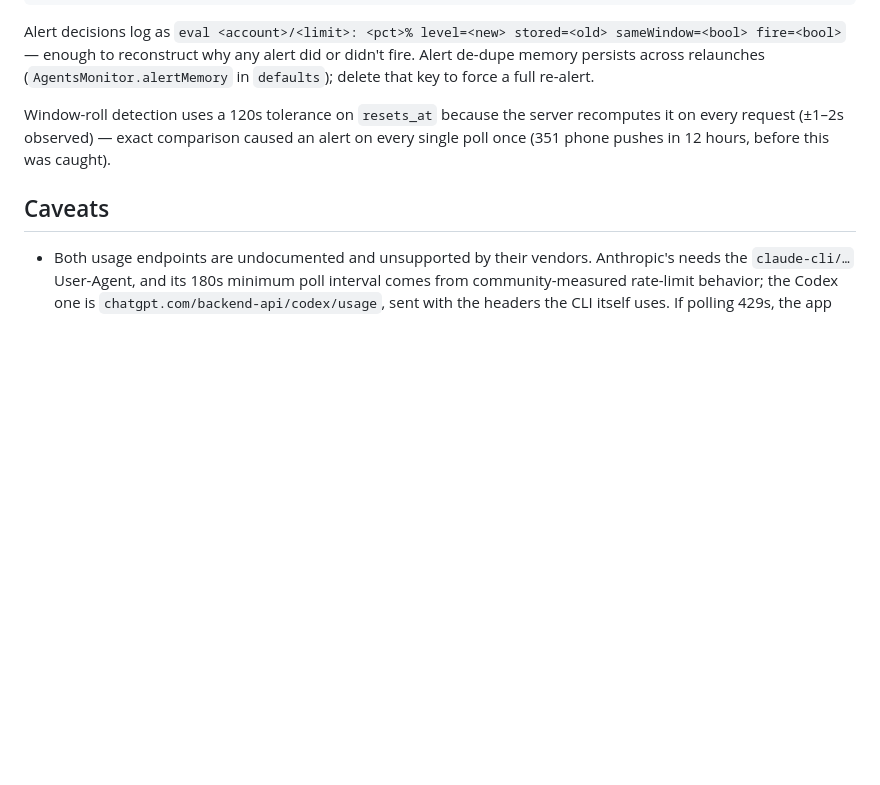
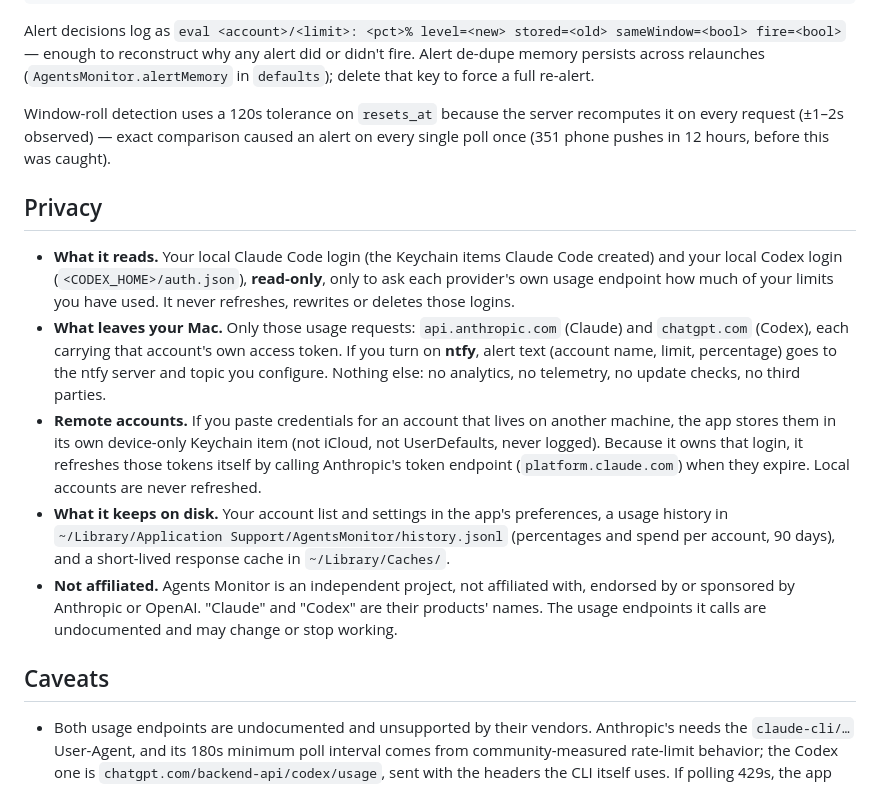
Before and after one commit to roypadina/AgentsMonitor, a Markdown page: README.md, the part around one of its changes. Drawn GitHub-style; blank space fills up the shorter version.

```diff
--- a/README.md
+++ b/README.md
@@ -228,6 +224,27 @@ Window-roll detection uses a 120s tolerance on `resets_at` because the server re
 every request (±1–2s observed) — exact comparison caused an alert on every single poll once
 (351 phone pushes in 12 hours, before this was caught).
 
+## Privacy
+
+- **What it reads.** Your local Claude Code login (the Keychain items Claude Code created) and your
+  local Codex login (`<CODEX_HOME>/auth.json`), **read-only**, only to ask each provider's own
+  usage endpoint how much of your limits you have used. It never refreshes, rewrites or deletes
+  those logins.
+- **What leaves your Mac.** Only those usage requests: `api.anthropic.com` (Claude) and
+  `chatgpt.com` (Codex), each carrying that account's own access token. If you turn on **ntfy**,
+  alert text (account name, limit, percentage) goes to the ntfy server and topic you configure.
+  Nothing else: no analytics, no telemetry, no update checks, no third parties.
+- **Remote accounts.** If you paste credentials for an account that lives on another machine, the
+  app stores them in its own device-only Keychain item (not iCloud, not UserDefaults, never
+  logged). Because it owns that login, it refreshes those tokens itself by calling Anthropic's
+  token endpoint (`platform.claude.com`) when they expire. Local accounts are never refreshed.
+- **What it keeps on disk.** Your account list and settings in the app's preferences, a usage
+  history in `~/Library/Application Support/AgentsMonitor/history.jsonl` (percentages and spend
+  per account, 90 days), and a short-lived response cache in `~/Library/Caches/`.
+- **Not affiliated.** Agents Monitor is an independent project, not affiliated with, endorsed by
+  or sponsored by Anthropic or OpenAI. "Claude" and "Codex" are their products' names. The usage
+  endpoints it calls are undocumented and may change or stop working.
+
 ## Caveats
 
 - Both usage endpoints are undocumented and unsupported by their vendors. Anthropic's needs the
```
Also changed, not shown: other parts of README.md (+1 -5 lines), CHANGELOG.md (+10 -0 lines), docs/USER-GUIDE.md (+4 -8 lines), docs/screenshots/graphs.png, docs/screenshots/popover.png, 11 other files.
